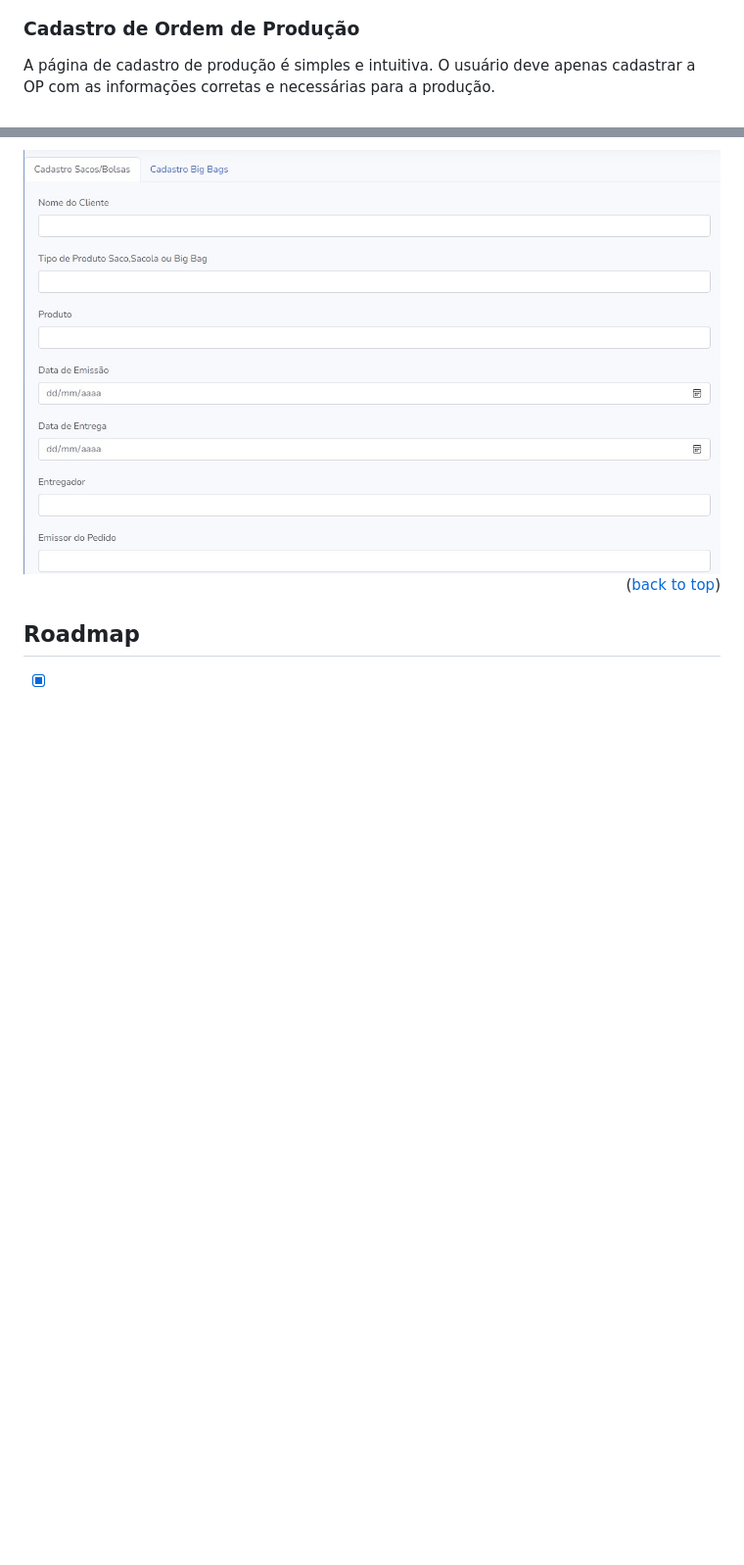
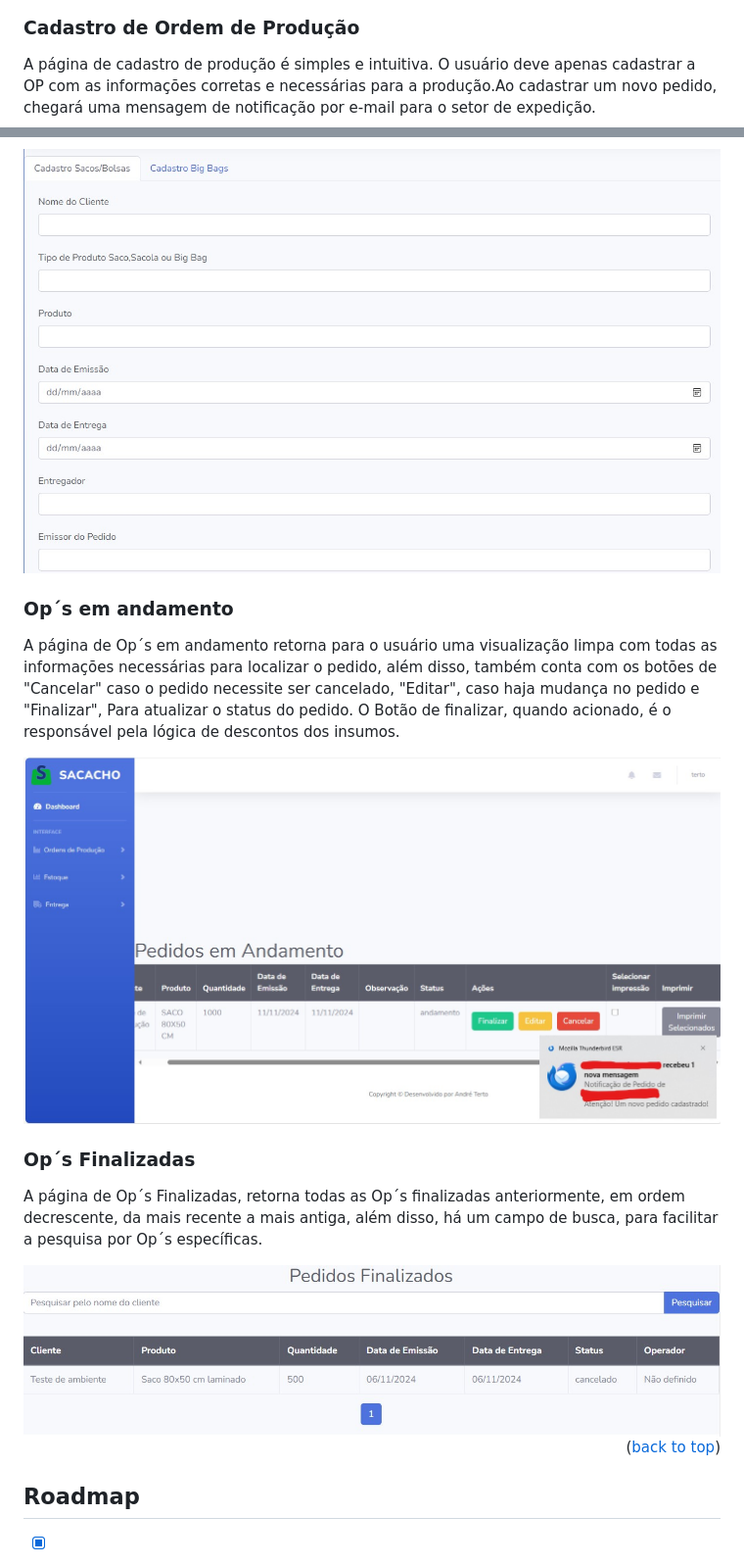
Before and after one commit to AndreTerto598/PCP, a Markdown page: README.md, 2 parts joined by grey strips. Shown: that part at 98% size. Rendered like a GitHub page; blank space fills up the shorter version.

```diff
--- a/README.md
+++ b/README.md
@@ -158,14 +158,23 @@ Na página de estoque de Alças é possível cadastrar,editar e remover as Alça
 
 ### Cadastro de Ordem de Produção
 
-A página de cadastro de produção é simples e intuitiva. O usuário deve apenas cadastrar a OP com as informações corretas e necessárias para a produção.
+A página de cadastro de produção é simples e intuitiva. O usuário deve apenas cadastrar a OP com as informações corretas e necessárias para a produção.Ao cadastrar um novo pedido, chegará uma mensagem de notificação por e-mail para o setor de expedição.
 
 <img src="images/NovaOp.jpg" >
 
 
+### Op´s em andamento
+
+A página de Op´s em andamento retorna para o usuário uma visualização limpa com todas as informações necessárias para localizar o pedido, além disso, também conta com os botões de "Cancelar" caso o pedido necessite ser cancelado, "Editar", caso haja mudança no pedido e "Finalizar", Para atualizar o status do pedido. O Botão de finalizar, quando acionado, é o responsável pela lógica de descontos dos insumos.
+
+<img src="images/Op-Andamento.jpg" >
 
 
+### Op´s Finalizadas
 
+A página de Op´s Finalizadas, retorna todas as Op´s finalizadas anteriormente, em ordem decrescente, da mais recente a mais antiga, além disso, há um campo de busca, para facilitar a pesquisa por Op´s específicas.
+
+<img src="images/Op-Finalizada.jpg" >
 
 <p align="right">(<a href="#readme-top">back to top</a>)</p>
 
```
